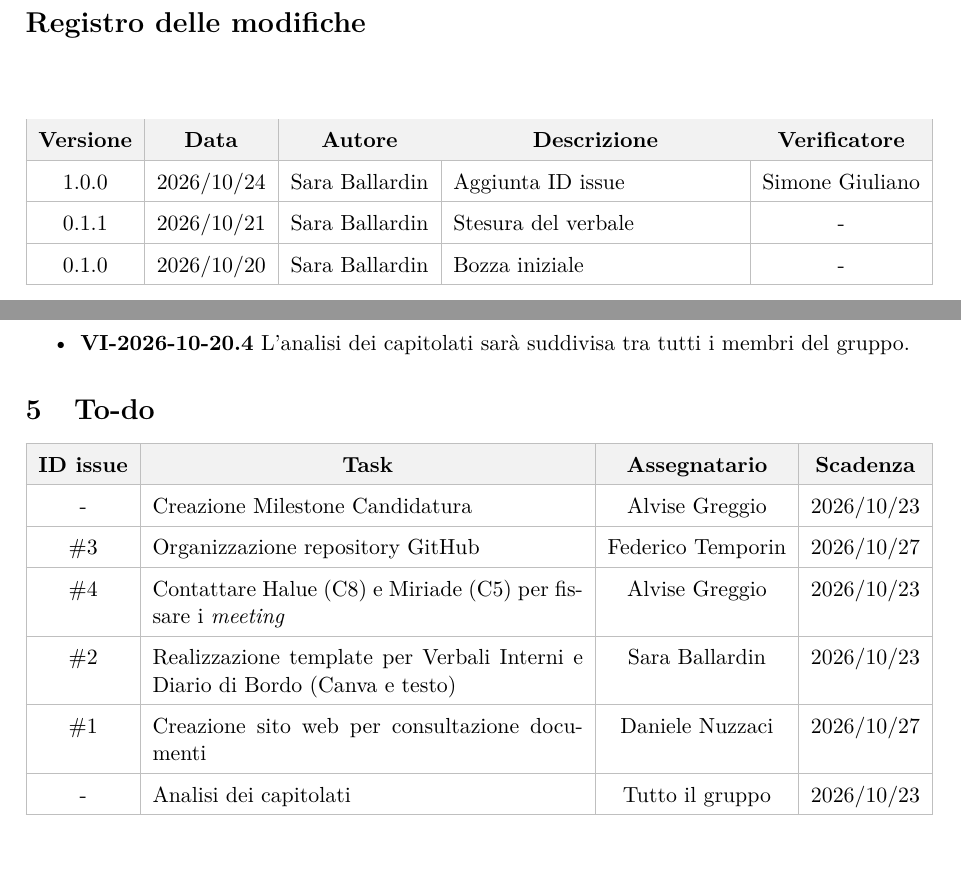
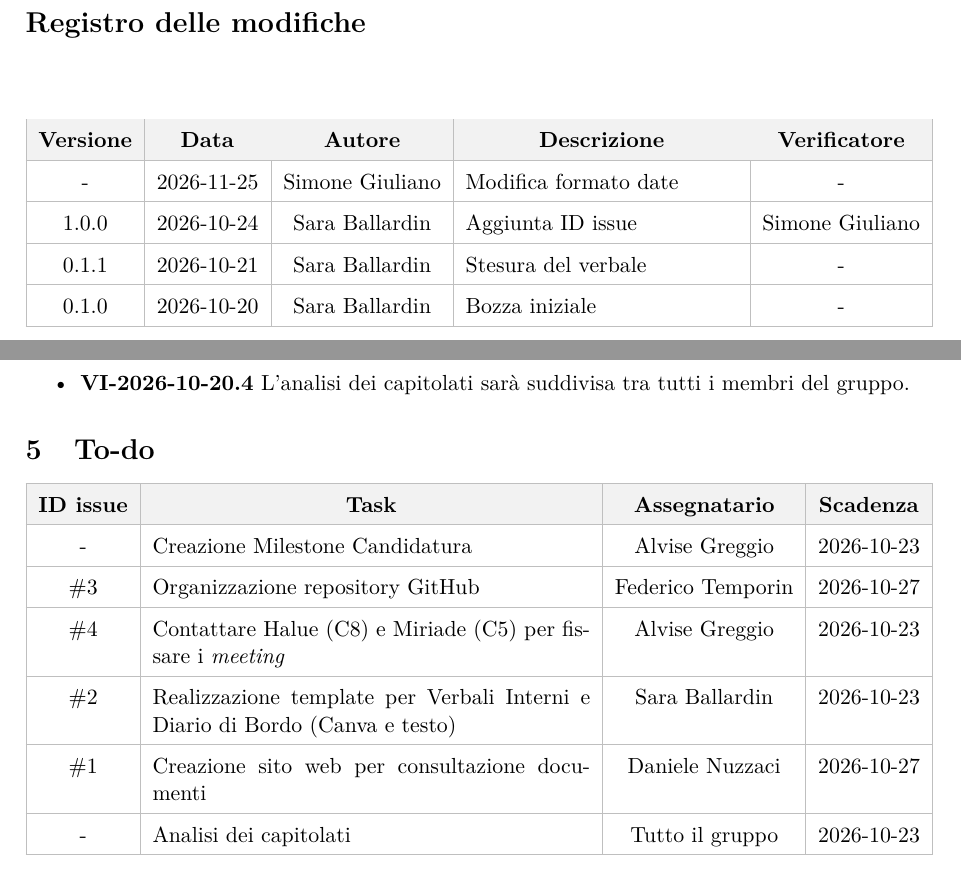
Before and after one commit to On-By-One-Team/On-By-One.github.io, a LaTeX document (docs/tex/verbali/interni/2026-10-20-vi.tex): two parts of pages 2 and 5 of 5, joined at a grey line, cut so that both start at the same text. Compiled offline with pdfLaTeX.

Commit message:
admin: correzione formato date vi 2026-10-20 (#122)

```diff
--- a/docs/tex/verbali/interni/2026-10-20-vi.tex
+++ b/docs/tex/verbali/interni/2026-10-20-vi.tex
@@ -97,12 +97,14 @@
         \multicolumn{1}{c|}{\textbf{Autore}} &
         \multicolumn{1}{c|}{\textbf{Descrizione}} &
         \multicolumn{1}{c|}{\textbf{Verificatore}} \\
+         \hline
+        - & 2026-11-25 & Simone Giuliano & Modifica formato date & - \\
         \hline
-        1.0.0 & 2026/10/24 & Sara Ballardin & Aggiunta ID issue & Simone Giuliano \\
+        1.0.0 & 2026-10-24 & Sara Ballardin & Aggiunta ID issue & Simone Giuliano \\
         \hline
-        0.1.1 & 2026/10/21 & Sara Ballardin & Stesura del verbale & - \\
+        0.1.1 & 2026-10-21 & Sara Ballardin & Stesura del verbale & - \\
         \hline
-        0.1.0 & 2026/10/20 & Sara Ballardin & Bozza iniziale & - \\
+        0.1.0 & 2026-10-20 & Sara Ballardin & Bozza iniziale & - \\
         \hline
     \end{tabularx}
     \arrayrulecolor{black}
@@ -196,17 +198,17 @@ Per quanto riguarda l'interazione con le proponenti, è stato fissato un colloqu
         \multicolumn{1}{c|}{\textbf{Assegnatario}} &
         \multicolumn{1}{c|}{\textbf{Scadenza}} \\
         \hline
-        - & Creazione Milestone Candidatura & Alvise Greggio & 2026/10/23 \\
+        - & Creazione Milestone Candidatura & Alvise Greggio & 2026-10-23 \\
         \hline
-        \href{https://github.com/On-By-One-Team/On-By-One.github.io/issues/3}{\#3} & Organizzazione repository GitHub & Federico Temporin & 2026/10/27 \\
+        \href{https://github.com/On-By-One-Team/On-By-One.github.io/issues/3}{\#3} & Organizzazione repository GitHub & Federico Temporin & 2026-10-27 \\
         \hline
-        \href{https://github.com/On-By-One-Team/On-By-One.github.io/issues/4}{\#4} & Contattare Halue (C8) e Miriade (C5) per fissare i \textit{meeting} & Alvise Greggio & 2026/10/23 \\
+        \href{https://github.com/On-By-One-Team/On-By-One.github.io/issues/4}{\#4} & Contattare Halue (C8) e Miriade (C5) per fissare i \textit{meeting} & Alvise Greggio & 2026-10-23 \\
         \hline
-        \href{https://github.com/On-By-One-Team/On-By-One.github.io/issues/2}{\#2} & Realizzazione template per Verbali Interni e Diario di Bordo (Canva e testo) & Sara Ballardin & 2026/10/23 \\
+        \href{https://github.com/On-By-One-Team/On-By-One.github.io/issues/2}{\#2} & Realizzazione template per Verbali Interni e Diario di Bordo (Canva e testo) & Sara Ballardin & 2026-10-23 \\
         \hline
-        \href{https://github.com/On-By-One-Team/On-By-One.github.io/issues/1}{\#1} & Creazione sito web per consultazione documenti & Daniele Nuzzaci & 2026/10/27 \\
+        \href{https://github.com/On-By-One-Team/On-By-One.github.io/issues/1}{\#1} & Creazione sito web per consultazione documenti & Daniele Nuzzaci & 2026-10-27 \\
         \hline
-        - & Analisi dei capitolati & Tutto il gruppo & 2026/10/23 \\
+        - & Analisi dei capitolati & Tutto il gruppo & 2026-10-23 \\
         \hline
     \end{tabularx}
     \arrayrulecolor{black}
```
Also changed, not shown: docs/tex/verbali/interni/2026-10-20-vi.tex (6 more changed lines).
